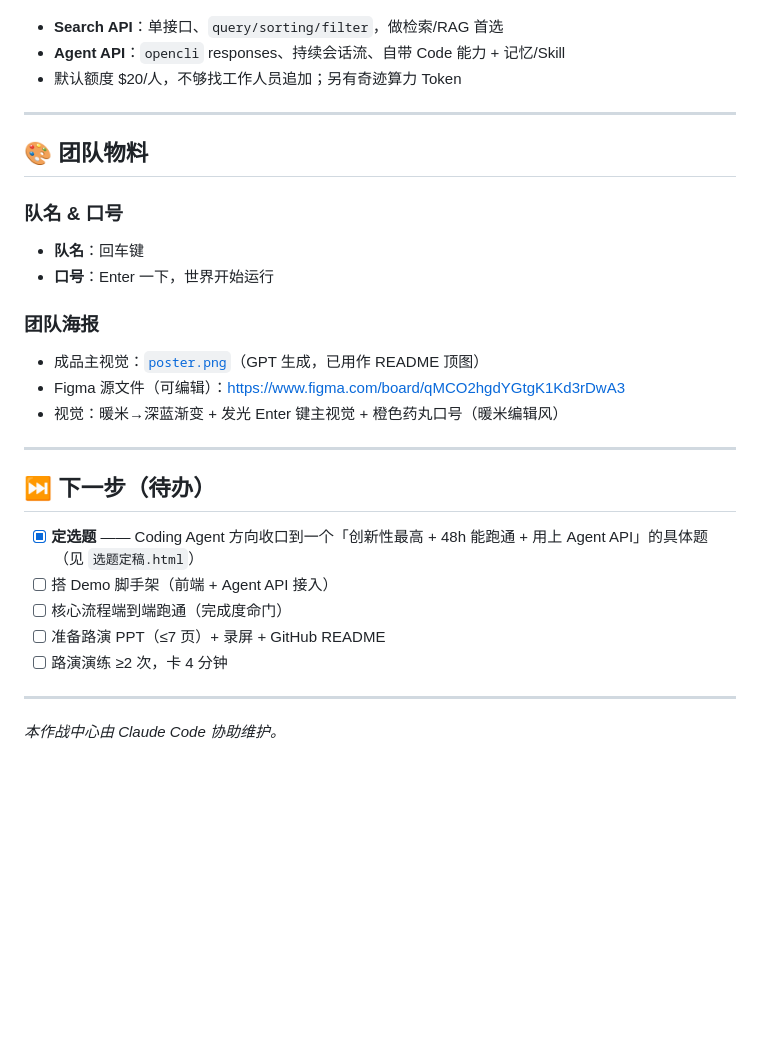
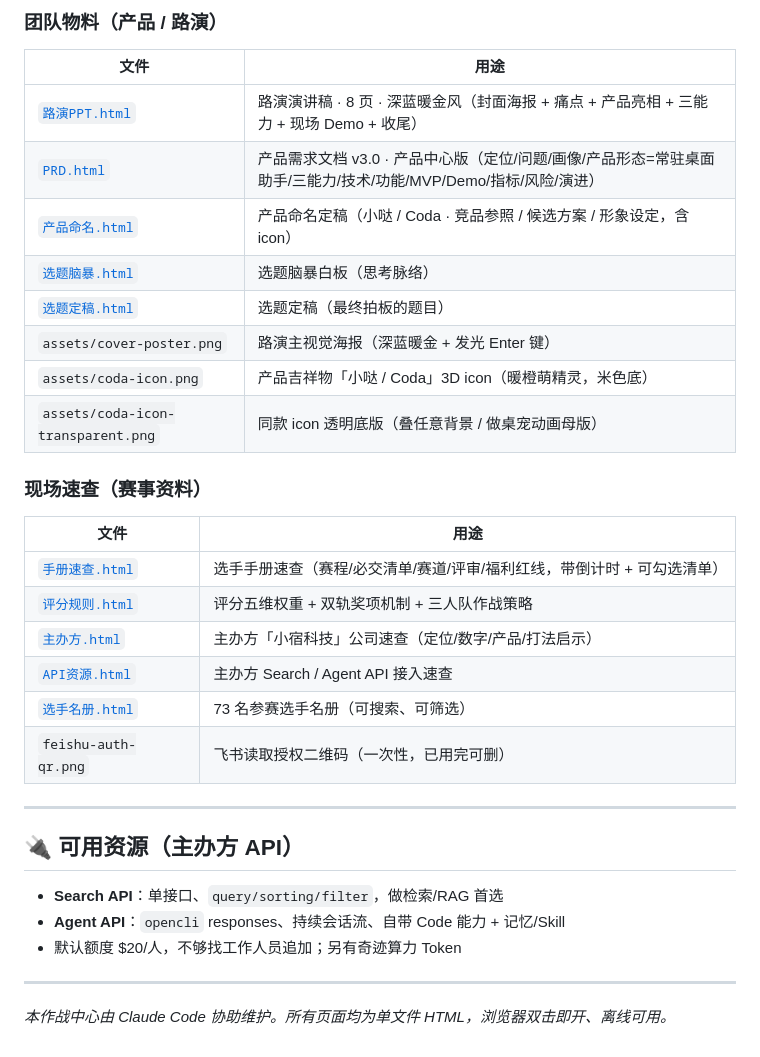
Before and after one commit to diaojz/enter-key-hackathon, a Markdown page: README.md, the part around one of its changes. Drawn GitHub-style; blank space fills up the shorter version.

```diff
--- a/README.md
+++ b/README.md
@@ -58,30 +72,33 @@
+### 团队物料（产品 / 路演）
+| 文件 | 用途 |
+|---|---|
+| [`路演PPT.html`](./路演PPT.html) | 路演演讲稿 · 8 页 · 深蓝暖金风（封面海报 + 痛点 + 产品亮相 + 三能力 + 现场 Demo + 收尾） |
+| [`PRD.html`](./PRD.html) | 产品需求文档 v3.0 · 产品中心版（定位/问题/画像/产品形态=常驻桌面助手/三能力/技术/功能/MVP/Demo/指标/风险/演进） |
+| [`产品命名.html`](./产品命名.html) | 产品命名定稿（小哒 / Coda · 竞品参照 / 候选方案 / 形象设定，含 icon） |
+| [`选题脑暴.html`](./选题脑暴.html) | 选题脑暴白板（思考脉络） |
+| [`选题定稿.html`](./选题定稿.html) | 选题定稿（最终拍板的题目） |
+| `assets/cover-poster.png` | 路演主视觉海报（深蓝暖金 + 发光 Enter 键） |
+| `assets/coda-icon.png` | 产品吉祥物「小哒 / Coda」3D icon（暖橙萌精灵，米色底） |
+| `assets/coda-icon-transparent.png` | 同款 icon 透明底版（叠任意背景 / 做桌宠动画母版） |
+
+### 现场速查（赛事资料）
+| 文件 | 用途 |
+|---|---|
+| [`手册速查.html`](./手册速查.html) | 选手手册速查（赛程/必交清单/赛道/评审/福利红线，带倒计时 + 可勾选清单） |
+| [`评分规则.html`](./评分规则.html) | 评分五维权重 + 双轨奖项机制 + 三人队作战策略 |
+| [`主办方.html`](./主办方.html) | 主办方「小宿科技」公司速查（定位/数字/产品/打法启示） |
+| [`API资源.html`](./API资源.html) | 主办方 Search / Agent API 接入速查 |
+| [`选手名册.html`](./选手名册.html) | 73 名参赛选手名册（可搜索、可筛选） |
+| `feishu-auth-qr.png` | 飞书读取授权二维码（一次性，已用完可删） |
+
+---
+
+## 🔌 可用资源（主办方 API）
+
 - **Search API**：单接口、`query/sorting/filter`，做检索/RAG 首选
 - **Agent API**：`opencli` responses、持续会话流、自带 Code 能力 + 记忆/Skill
 - 默认额度 $20/人，不够找工作人员追加；另有奇迹算力 Token
 
 ---
 
-## 🎨 团队物料
-
-### 队名 & 口号
-- **队名**：回车键
-- **口号**：Enter 一下，世界开始运行
-
-### 团队海报
-- 成品主视觉：[`poster.png`](./poster.png)（GPT 生成，已用作 README 顶图）
-- Figma 源文件（可编辑）：https://www.figma.com/board/qMCO2hgdYGtgK1Kd3rDwA3
-- 视觉：暖米→深蓝渐变 + 发光 Enter 键主视觉 + 橙色药丸口号（暖米编辑风）
-
----
-
-## ⏭️ 下一步（待办）
-
-- [x] **定选题** —— Coding Agent 方向收口到一个「创新性最高 + 48h 能跑通 + 用上 Agent API」的具体题（见 `选题定稿.html`）
-- [ ] 搭 Demo 脚手架（前端 + Agent API 接入）
-- [ ] 核心流程端到端跑通（完成度命门）
-- [ ] 准备路演 PPT（≤7 页）+ 录屏 + GitHub README
-- [ ] 路演演练 ≥2 次，卡 4 分钟
-
----
-
-*本作战中心由 Claude Code 协助维护。*
+*本作战中心由 Claude Code 协助维护。所有页面均为单文件 HTML，浏览器双击即开、离线可用。*
```
Also changed, not shown: other parts of README.md (+42 -28 lines).
